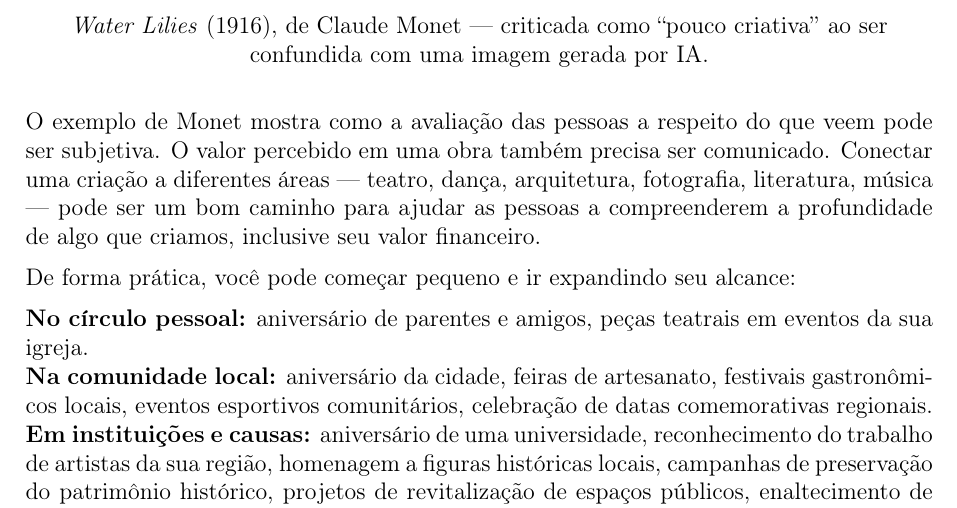
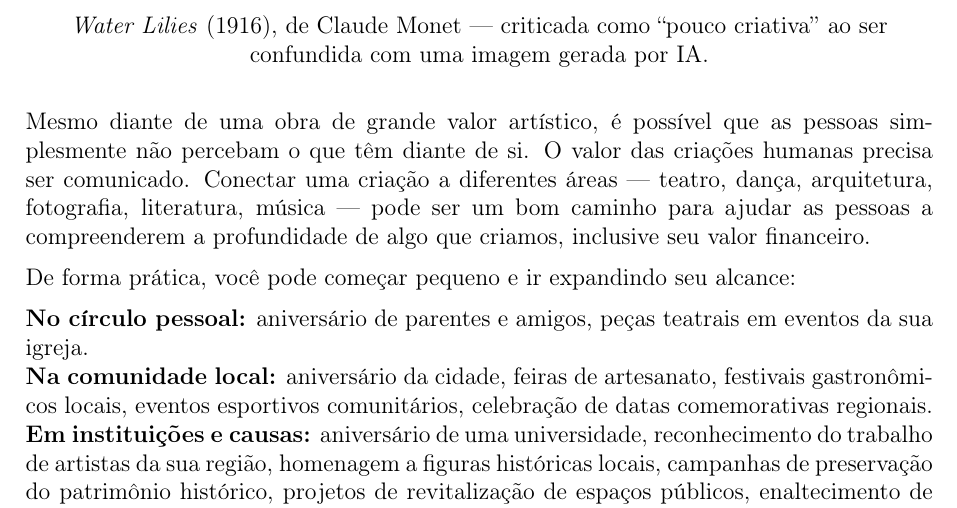
Before and after one commit to pedrosacramento/fundamentos-do-design-grafico, a LaTeX document (latex/02.tex): part of page 2 of 3, cut so that both start at the same text. Compiled offline with pdfLaTeX.

Commit message:
Aprimora redação sobre percepção de valor artístico na Aula 02
Co-Authored-By: DeepSeek V4 pro <noreply@anthropic.com>

```diff
--- a/latex/02.tex
+++ b/latex/02.tex
@@ -52,7 +52,7 @@ Compreender a história do design gráfico é essencial para formar profissionai
 \end{center}
 
 \medskip
-\noindent O exemplo de Monet mostra como a avaliação das pessoas a respeito do que veem pode ser subjetiva. O valor percebido em uma obra também precisa ser comunicado. Conectar uma criação a diferentes áreas --- teatro, dança, arquitetura, fotografia, literatura, música --- pode ser um bom caminho para ajudar as pessoas a compreenderem a profundidade de algo que criamos, inclusive seu valor financeiro.
+\noindent Mesmo diante de uma obra de grande valor artístico, é possível que as pessoas simplesmente não percebam o que têm diante de si. O valor das criações humanas precisa ser comunicado. Conectar uma criação a diferentes áreas --- teatro, dança, arquitetura, fotografia, literatura, música --- pode ser um bom caminho para ajudar as pessoas a compreenderem a profundidade de algo que criamos, inclusive seu valor financeiro.
 
 \medskip
 \noindent De forma prática, você pode começar pequeno e ir expandindo seu alcance:
```
